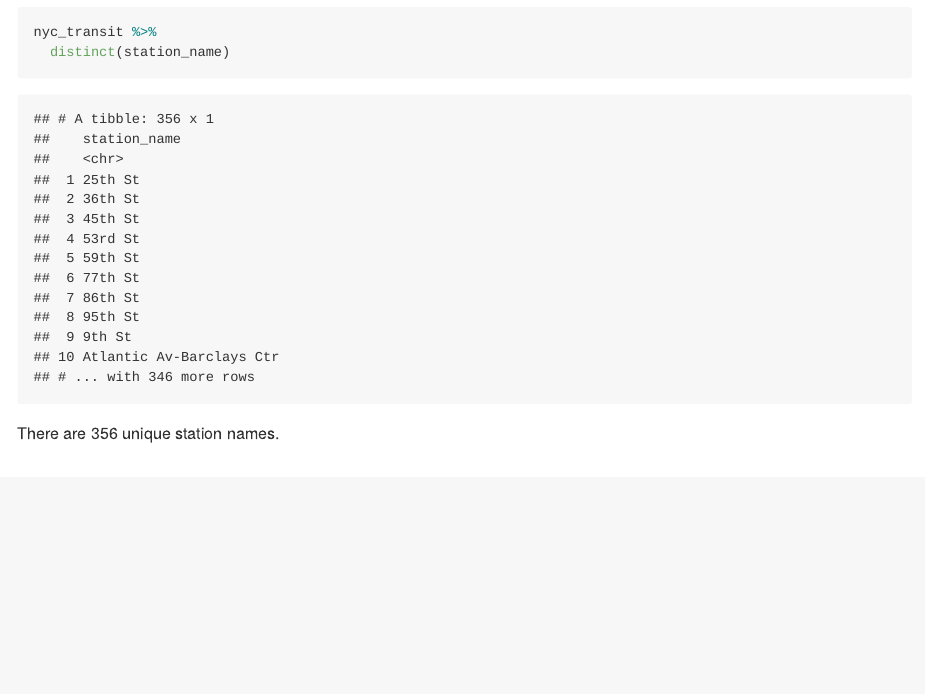
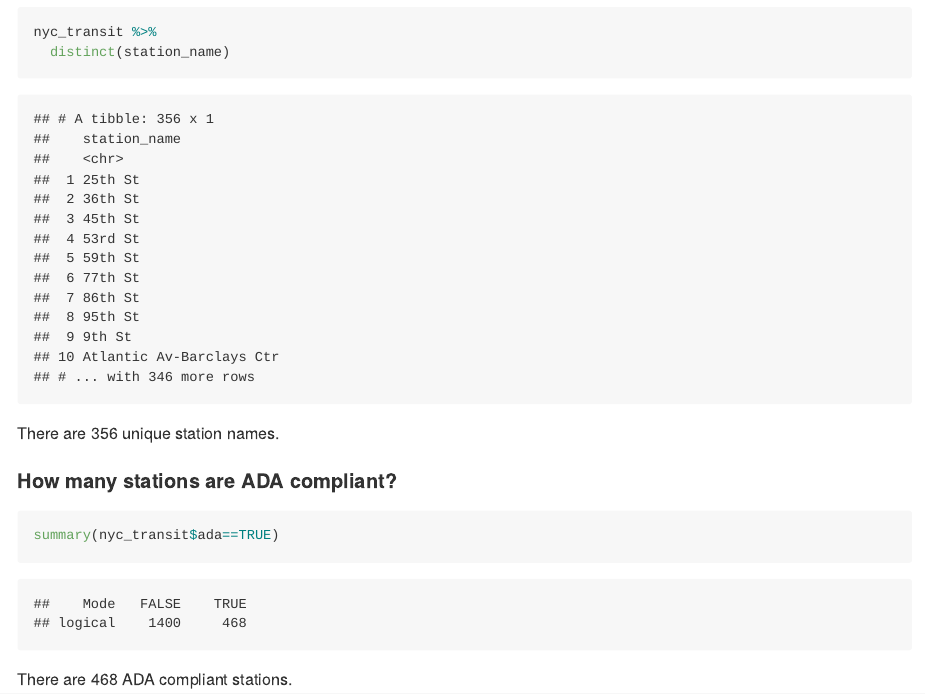
Before and after one commit to Amadeia/p8105_hw2_aar2192, an R Markdown document (p8105_hw2_aar2192.Rmd): the page in a window 1100 px wide, from 2220 px down. The pictures show the output file p8105_hw2_aar2192.md that the author committed with the source, drawn offline in the style of GitHub.

Commit message:
Answered the number of ADA compliant stations

````diff
--- a/p8105_hw2_aar2192.Rmd
+++ b/p8105_hw2_aar2192.Rmd
@@ -43,3 +43,9 @@ nyc_transit %>%
 ```
 
 There are 356 unique station names.
+
+#### How many stations are ADA compliant?
+```{r ada_compliant_stations}
+summary(nyc_transit$ada==TRUE)
+```
+There are 468 ADA compliant stations.
````
Also changed, not shown: p8105_hw2_aar2192.md.
